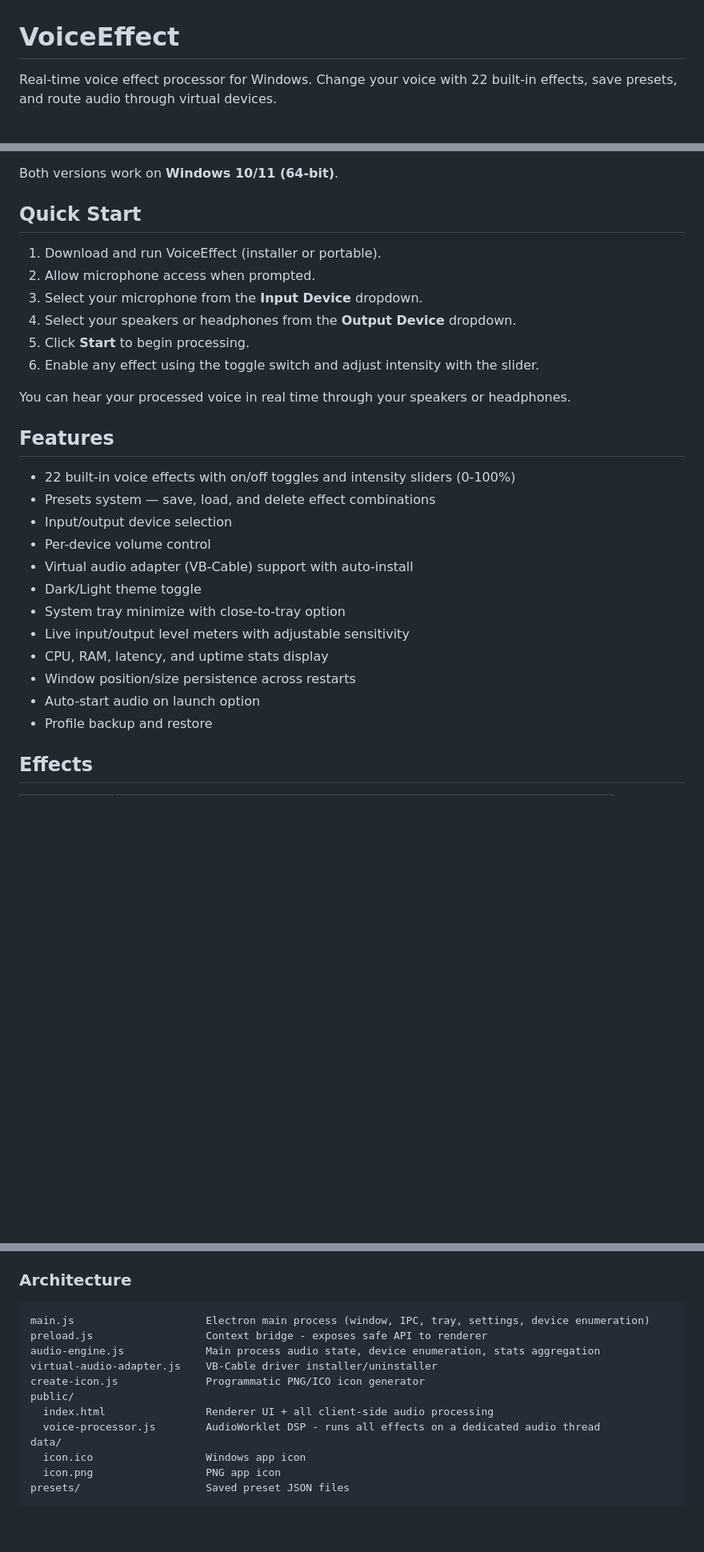
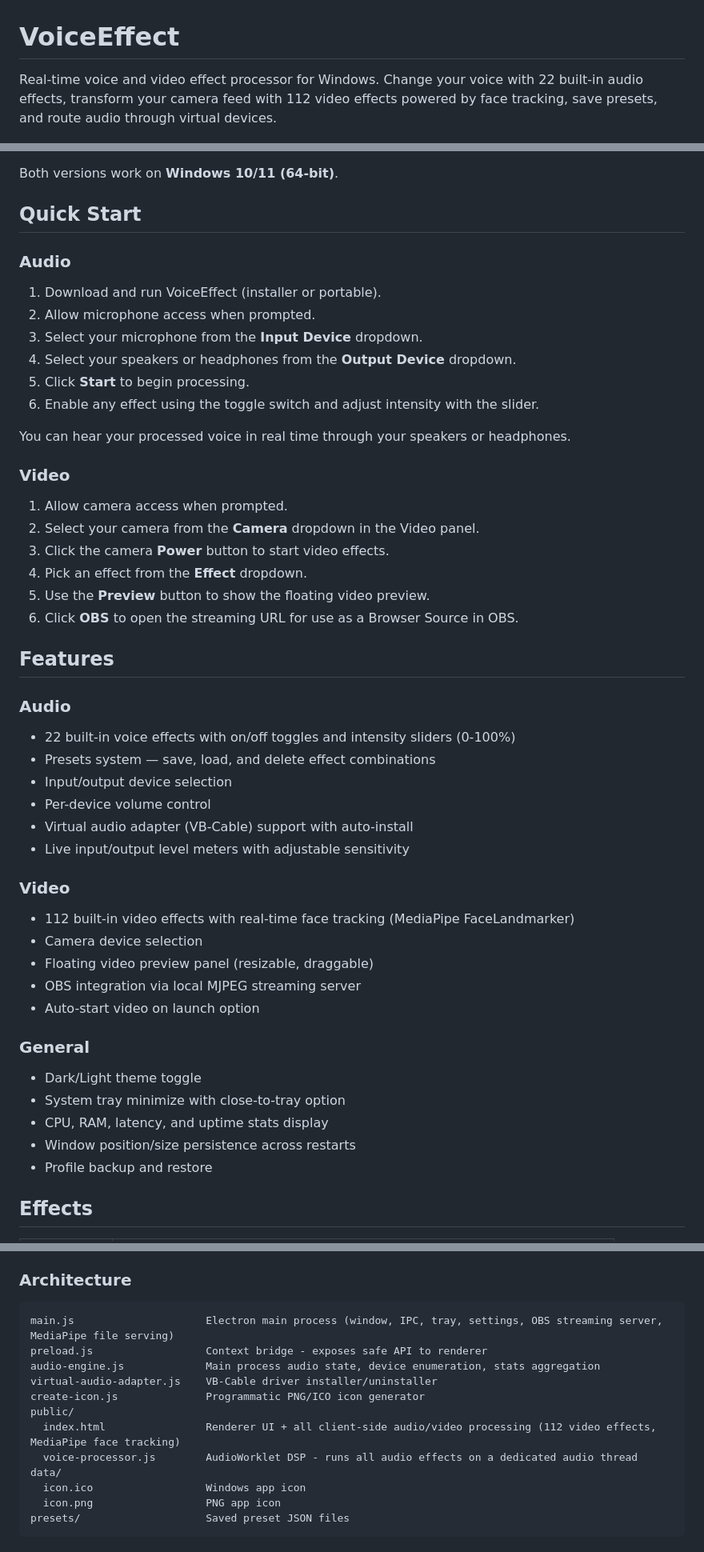
Before and after one commit to eaeoz/VoiceEffect, a Markdown page: README.md, 3 parts joined by grey strips. Shown at 80% size. GitHub-like rendering; blank space fills up the shorter version.

````diff
--- a/README.md
+++ b/README.md
@@ -1,6 +1,6 @@
 # VoiceEffect
 
-Real-time voice effect processor for Windows. Change your voice with 22 built-in effects, save presets, and route audio through virtual devices.
+Real-time voice and video effect processor for Windows. Change your voice with 22 built-in audio effects, transform your camera feed with 112 video effects powered by face tracking, save presets, and route audio through virtual devices.
 
 ![VoiceEffect UI](sample_preview/VoiceEffect_UI_Sample.jpg)
 
@@ -18,6 +18,7 @@ Both versions work on **Windows 10/11 (64-bit)**.
 
 ## Quick Start
 
+### Audio
 1. Download and run VoiceEffect (installer or portable).
 2. Allow microphone access when prompted.
 3. Select your microphone from the **Input Device** dropdown.
@@ -27,19 +28,36 @@ Both versions work on **Windows 10/11 (64-bit)**.
 
 You can hear your processed voice in real time through your speakers or headphones.
 
+### Video
+1. Allow camera access when prompted.
+2. Select your camera from the **Camera** dropdown in the Video panel.
+3. Click the camera **Power** button to start video effects.
+4. Pick an effect from the **Effect** dropdown.
+5. Use the **Preview** button to show the floating video preview.
+6. Click **OBS** to open the streaming URL for use as a Browser Source in OBS.
+
 ## Features
 
+### Audio
 - 22 built-in voice effects with on/off toggles and intensity sliders (0-100%)
 - Presets system — save, load, and delete effect combinations
 - Input/output device selection
 - Per-device volume control
 - Virtual audio adapter (VB-Cable) support with auto-install
+- Live input/output level meters with adjustable sensitivity
+
+### Video
+- 112 built-in video effects with real-time face tracking (MediaPipe FaceLandmarker)
+- Camera device selection
+- Floating video preview panel (resizable, draggable)
+- OBS integration via local MJPEG streaming server
+- Auto-start video on launch option
+
+### General
 - Dark/Light theme toggle
 - System tray minimize with close-to-tray option
-- Live input/output level meters with adjustable sensitivity
 - CPU, RAM, latency, and uptime stats display
 - Window position/size persistence across restarts
-- Auto-start audio on launch option
 - Profile backup and restore
 
 ## Effects
@@ -144,14 +198,14 @@ Output goes to `dist/`. Windows x64 only.
 ### Architecture
 
 ```
-main.js                     Electron main process (window, IPC, tray, settings, device enumeration)
+main.js                     Electron main process (window, IPC, tray, settings, OBS streaming server, MediaPipe file serving)
 preload.js                  Context bridge - exposes safe API to renderer
 audio-engine.js             Main process audio state, device enumeration, stats aggregation
 virtual-audio-adapter.js    VB-Cable driver installer/uninstaller
 create-icon.js              Programmatic PNG/ICO icon generator
 public/
-  index.html                Renderer UI + all client-side audio processing
-  voice-processor.js        AudioWorklet DSP - runs all effects on a dedicated audio thread
+  index.html                Renderer UI + all client-side audio/video processing (112 video effects, MediaPipe face tracking)
+  voice-processor.js        AudioWorklet DSP - runs all audio effects on a dedicated audio thread
 data/
   icon.ico                  Windows app icon
   icon.png                  PNG app icon
````
Also changed, not shown: other parts of README.md (+65 -1 lines).
